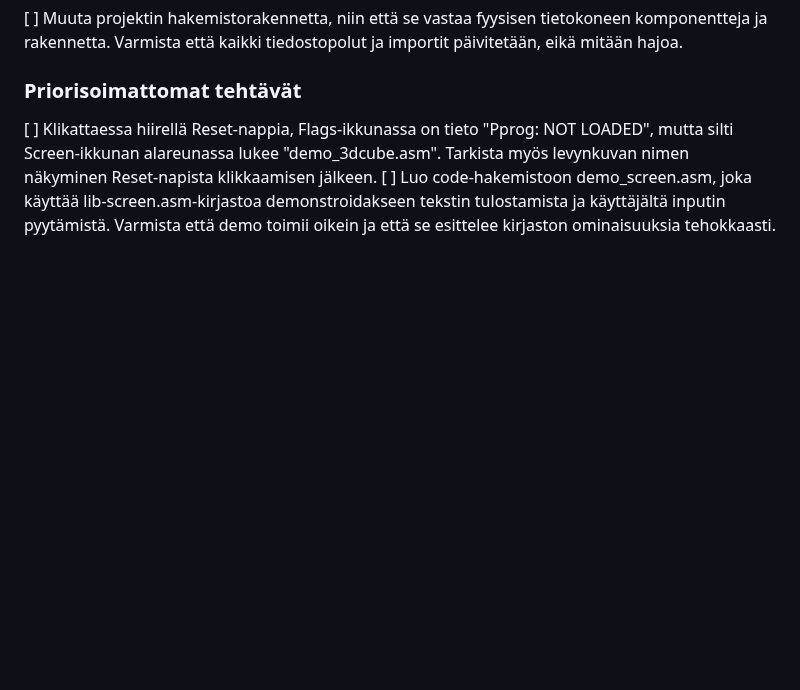
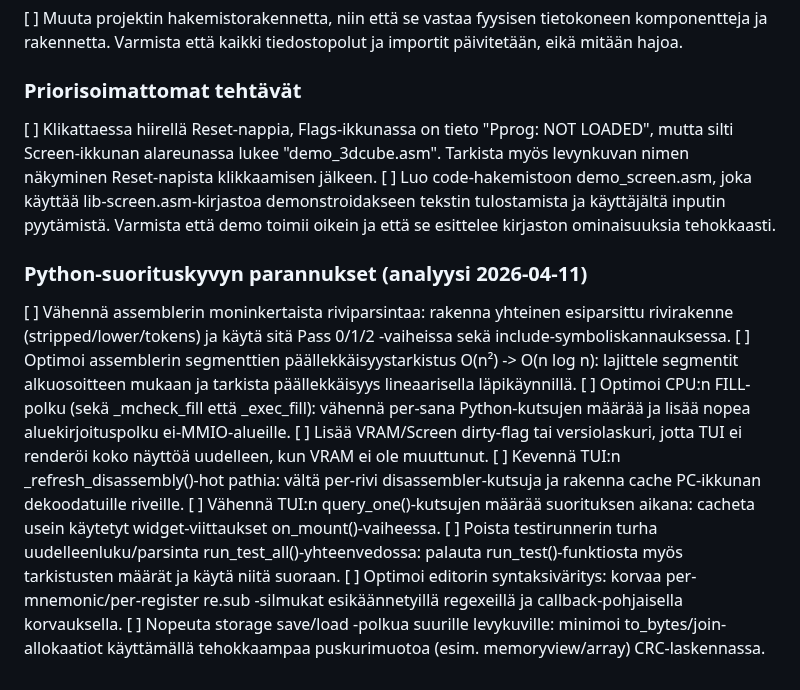
Before and after one commit to superzanttu/kCPU16, a Markdown page: kcpu16/todo.md, the part around the change. Drawn GitHub-style; blank space fills up the shorter version.

Commit message:
Add Python performance bottleneck recommendations to todo.md
Agent-Logs-Url: https://github.com/superzanttu/kCPU16/sessions/a530e5e9-230a-40a4-93c0-21c1e395781b

Co-authored-by: superzanttu <1830528+superzanttu@users.noreply.github.com>

```diff
--- a/kcpu16/todo.md
+++ b/kcpu16/todo.md
@@ -251,3 +251,14 @@ Tehtävät on merkitty hakasulkeilla, ja niiden tilaa voidaan päivittää seura
 ### Priorisoimattomat tehtävät
 [ ] Klikattaessa hiirellä Reset-nappia, Flags-ikkunassa on tieto "Pprog: NOT LOADED", mutta silti Screen-ikkunan alareunassa lukee "demo_3dcube.asm". Tarkista myös levynkuvan nimen näkyminen Reset-napista klikkaamisen jälkeen.
 [ ] Luo code-hakemistoon demo_screen.asm, joka käyttää lib-screen.asm-kirjastoa demonstroidakseen tekstin tulostamista ja käyttäjältä inputin pyytämistä. Varmista että demo toimii oikein ja että se esittelee kirjaston ominaisuuksia tehokkaasti.
+
+### Python-suorituskyvyn parannukset (analyysi 2026-04-11)
+[ ] Vähennä assemblerin moninkertaista riviparsintaa: rakenna yhteinen esiparsittu rivirakenne (stripped/lower/tokens) ja käytä sitä Pass 0/1/2 -vaiheissa sekä include-symboliskannauksessa.
+[ ] Optimoi assemblerin segmenttien päällekkäisyystarkistus O(n²) -> O(n log n): lajittele segmentit alkuosoitteen mukaan ja tarkista päällekkäisyys lineaarisella läpikäynnillä.
+[ ] Optimoi CPU:n FILL-polku (sekä _mcheck_fill että _exec_fill): vähennä per-sana Python-kutsujen määrää ja lisää nopea aluekirjoituspolku ei-MMIO-alueille.
+[ ] Lisää VRAM/Screen dirty-flag tai versiolaskuri, jotta TUI ei renderöi koko näyttöä uudelleen, kun VRAM ei ole muuttunut.
+[ ] Kevennä TUI:n _refresh_disassembly()-hot pathia: vältä per-rivi disassembler-kutsuja ja rakenna cache PC-ikkunan dekoodatuille riveille.
+[ ] Vähennä TUI:n query_one()-kutsujen määrää suorituksen aikana: cacheta usein käytetyt widget-viittaukset on_mount()-vaiheessa.
+[ ] Poista testirunnerin turha uudelleenluku/parsinta run_test_all()-yhteenvedossa: palauta run_test()-funktiosta myös tarkistusten määrät ja käytä niitä suoraan.
+[ ] Optimoi editorin syntaksiväritys: korvaa per-mnemonic/per-register re.sub -silmukat esikäännetyillä regexeillä ja callback-pohjaisella korvauksella.
+[ ] Nopeuta storage save/load -polkua suurille levykuville: minimoi to_bytes/join-allokaatiot käyttämällä tehokkaampaa puskurimuotoa (esim. memoryview/array) CRC-laskennassa.
```
